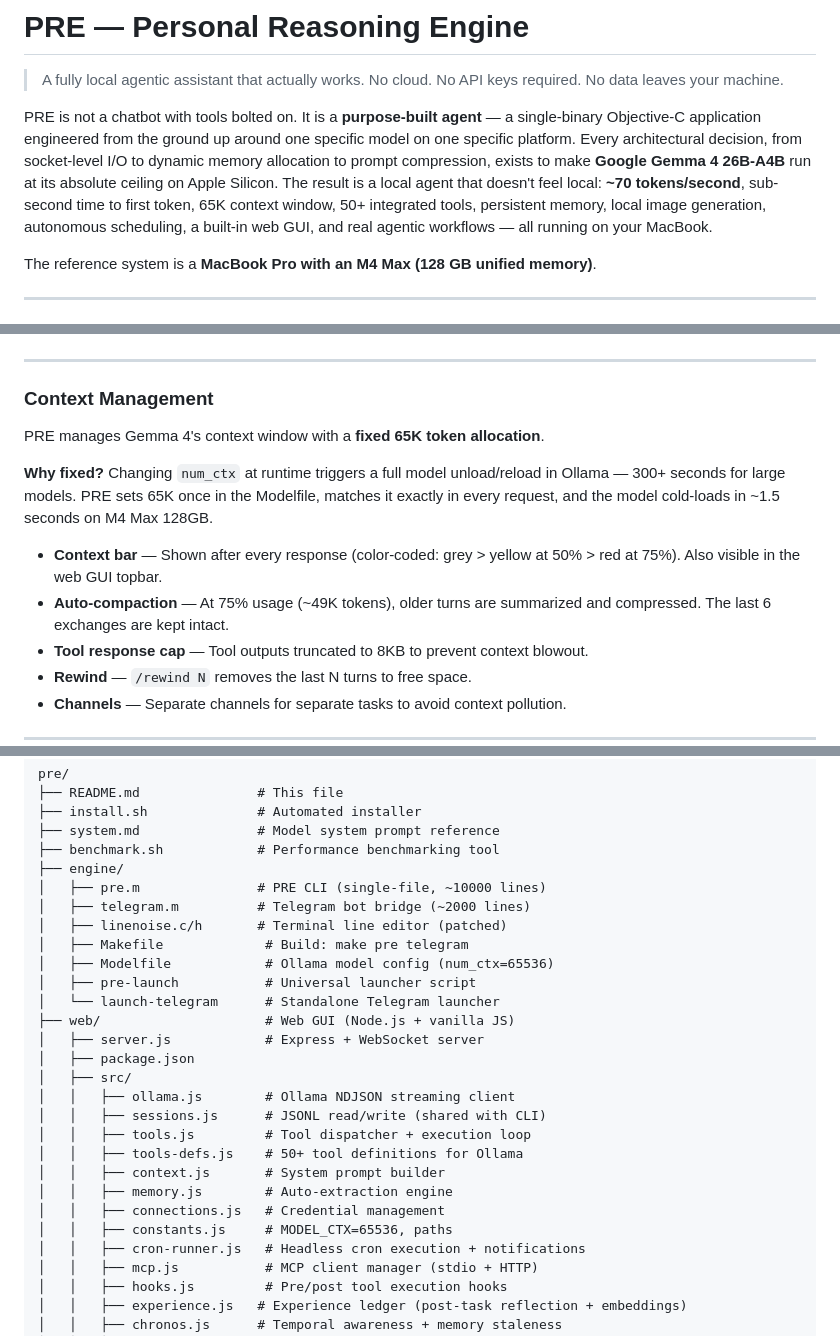
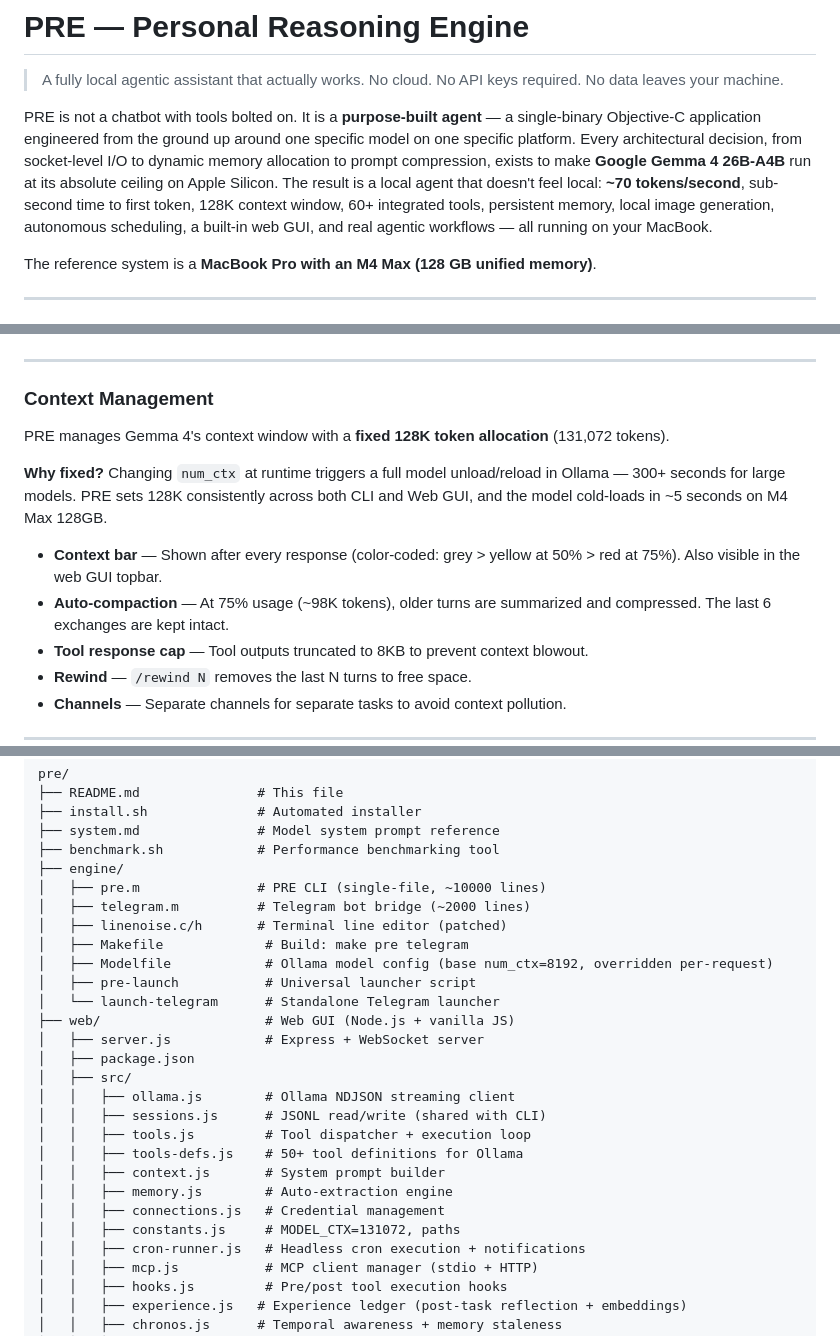
Before and after one commit to sunkencity999/pre, a Markdown page: README.md, 3 parts joined by grey strips. Rendered like a GitHub page.

```diff
--- a/README.md
+++ b/README.md
@@ -2,7 +2,7 @@
 
 > A fully local agentic assistant that actually works. No cloud. No API keys required. No data leaves your machine.
 
-PRE is not a chatbot with tools bolted on. It is a **purpose-built agent** — a single-binary Objective-C application engineered from the ground up around one specific model on one specific platform. Every architectural decision, from socket-level I/O to dynamic memory allocation to prompt compression, exists to make **Google Gemma 4 26B-A4B** run at its absolute ceiling on Apple Silicon. The result is a local agent that doesn't feel local: **~70 tokens/second**, sub-second time to first token, 65K context window, 50+ integrated tools, persistent memory, local image generation, autonomous scheduling, a built-in web GUI, and real agentic workflows — all running on your MacBook.
+PRE is not a chatbot with tools bolted on. It is a **purpose-built agent** — a single-binary Objective-C application engineered from the ground up around one specific model on one specific platform. Every architectural decision, from socket-level I/O to dynamic memory allocation to prompt compression, exists to make **Google Gemma 4 26B-A4B** run at its absolute ceiling on Apple Silicon. The result is a local agent that doesn't feel local: **~70 tokens/second**, sub-second time to first token, 128K context window, 60+ integrated tools, persistent memory, local image generation, autonomous scheduling, a built-in web GUI, and real agentic workflows — all running on your MacBook.
 
 The reference system is a **MacBook Pro with an M4 Max (128 GB unified memory)**.
 
@@ -582,12 +582,12 @@ Raw cron expressions (e.g. `0 */2 * * 1-5`) are also accepted with passthrough.
 
 ### Context Management
 
-PRE manages Gemma 4's context window with a **fixed 65K token allocation**.
+PRE manages Gemma 4's context window with a **fixed 128K token allocation** (131,072 tokens).
 
-**Why fixed?** Changing `num_ctx` at runtime triggers a full model unload/reload in Ollama — 300+ seconds for large models. PRE sets 65K once in the Modelfile, matches it exactly in every request, and the model cold-loads in ~1.5 seconds on M4 Max 128GB.
+**Why fixed?** Changing `num_ctx` at runtime triggers a full model unload/reload in Ollama — 300+ seconds for large models. PRE sets 128K consistently across both CLI and Web GUI, and the model cold-loads in ~5 seconds on M4 Max 128GB.
 
 - **Context bar** — Shown after every response (color-coded: grey > yellow at 50% > red at 75%). Also visible in the web GUI topbar.
-- **Auto-compaction** — At 75% usage (~49K tokens), older turns are summarized and compressed. The last 6 exchanges are kept intact.
+- **Auto-compaction** — At 75% usage (~98K tokens), older turns are summarized and compressed. The last 6 exchanges are kept intact.
 - **Tool response cap** — Tool outputs truncated to 8KB to prevent context blowout.
 - **Rewind** — `/rewind N` removes the last N turns to free space.
 - **Channels** — Separate channels for separate tasks to avoid context pollution.
@@ -1122,7 +1122,7 @@ pre/
 │   ├── telegram.m          # Telegram bot bridge (~2000 lines)
 │   ├── linenoise.c/h       # Terminal line editor (patched)
 │   ├── Makefile             # Build: make pre telegram
-│   ├── Modelfile            # Ollama model config (num_ctx=65536)
+│   ├── Modelfile            # Ollama model config (base num_ctx=8192, overridden per-request)
 │   ├── pre-launch           # Universal launcher script
 │   └── launch-telegram      # Standalone Telegram launcher
 ├── web/                     # Web GUI (Node.js + vanilla JS)
@@ -1136,7 +1136,7 @@ pre/
 │   │   ├── context.js       # System prompt builder
 │   │   ├── memory.js        # Auto-extraction engine
 │   │   ├── connections.js   # Credential management
-│   │   ├── constants.js     # MODEL_CTX=65536, paths
+│   │   ├── constants.js     # MODEL_CTX=131072, paths
 │   │   ├── cron-runner.js   # Headless cron execution + notifications
 │   │   ├── mcp.js           # MCP client manager (stdio + HTTP)
 │   │   ├── hooks.js         # Pre/post tool execution hooks
```
Also changed, not shown: other parts of README.md (+5 -5 lines), web/README.md (+2 -2 lines).
